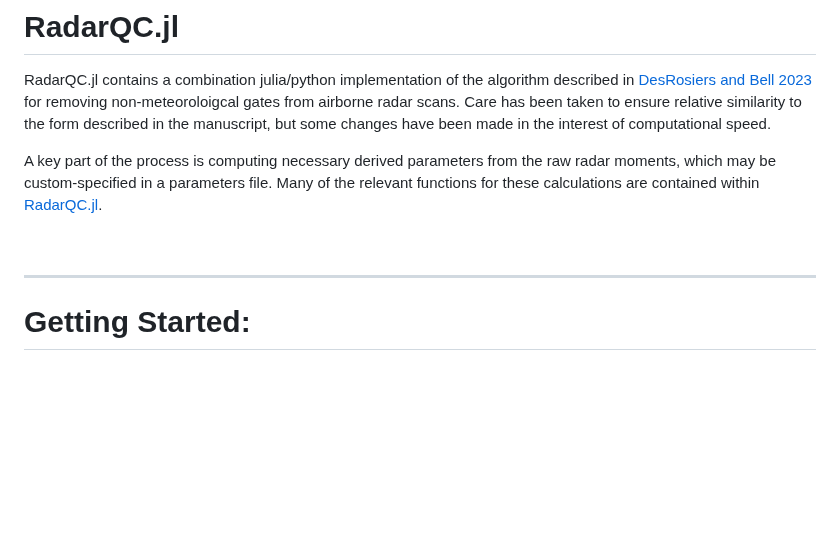
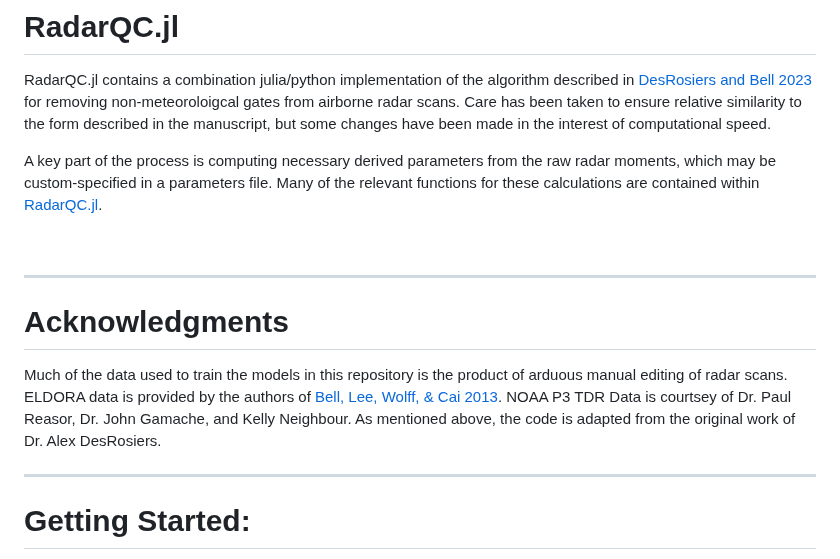
Before and after one commit to irslushy/Ronin.jl, a Markdown page: README.md, the part around the change. GitHub-like rendering; blank space fills up the shorter version.

Commit message:
Added acknowledgments section

```diff
--- a/README.md
+++ b/README.md
@@ -6,6 +6,10 @@ A key part of the process is computing necessary derived parameters from the raw
 
   <br>
 
+  ___
+  # Acknowledgments
+
+  Much of the data used to train the models in this repository is the product of arduous manual editing of radar scans. ELDORA data is provided by the authors of [Bell, Lee, Wolff, & Cai 2013](https://journals.ametsoc.org/view/journals/apme/52/11/jamc-d-12-0283.1.xml?tab_body=fulltext-display). NOAA P3 TDR Data is courtsey of Dr. Paul Reasor, Dr. John Gamache, and Kelly Neighbour. As mentioned above, the code is adapted from the original work of Dr. Alex DesRosiers.
 ___
 # Getting Started:
 ## Setting up the environment (CSU)
```
